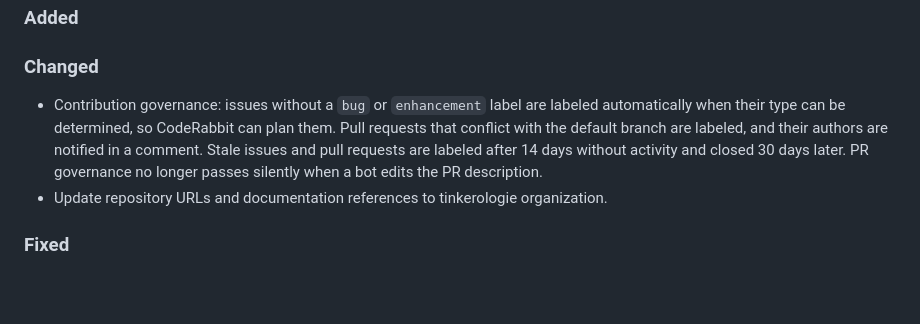
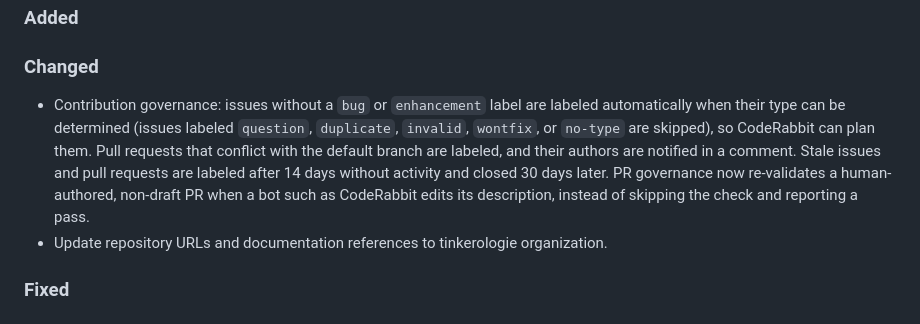
Before and after one commit to ruaan-deysel/homebridge-ventair-ceiling-fan, a Markdown page: CHANGELOG.md, the part around the change. GitHub-like rendering; blank space fills up the shorter version.

```diff
--- a/CHANGELOG.md
+++ b/CHANGELOG.md
@@ -11,7 +11,7 @@ and this project adheres to [Semantic Versioning](https://semver.org/spec/v2.0.0
 
 ### Changed
 
-- Contribution governance: issues without a `bug` or `enhancement` label are labeled automatically when their type can be determined, so CodeRabbit can plan them. Pull requests that conflict with the default branch are labeled, and their authors are notified in a comment. Stale issues and pull requests are labeled after 14 days without activity and closed 30 days later. PR governance no longer passes silently when a bot edits the PR description.
+- Contribution governance: issues without a `bug` or `enhancement` label are labeled automatically when their type can be determined (issues labeled `question`, `duplicate`, `invalid`, `wontfix`, or `no-type` are skipped), so CodeRabbit can plan them. Pull requests that conflict with the default branch are labeled, and their authors are notified in a comment. Stale issues and pull requests are labeled after 14 days without activity and closed 30 days later. PR governance now re-validates a human-authored, non-draft PR when a bot such as CodeRabbit edits its description, instead of skipping the check and reporting a pass.
 - Update repository URLs and documentation references to tinkerologie organization.
 
 ### Fixed
```
Also changed, not shown: AGENTS.md (+7 -4 lines), CONTRIBUTING.md (+7 -4 lines).
